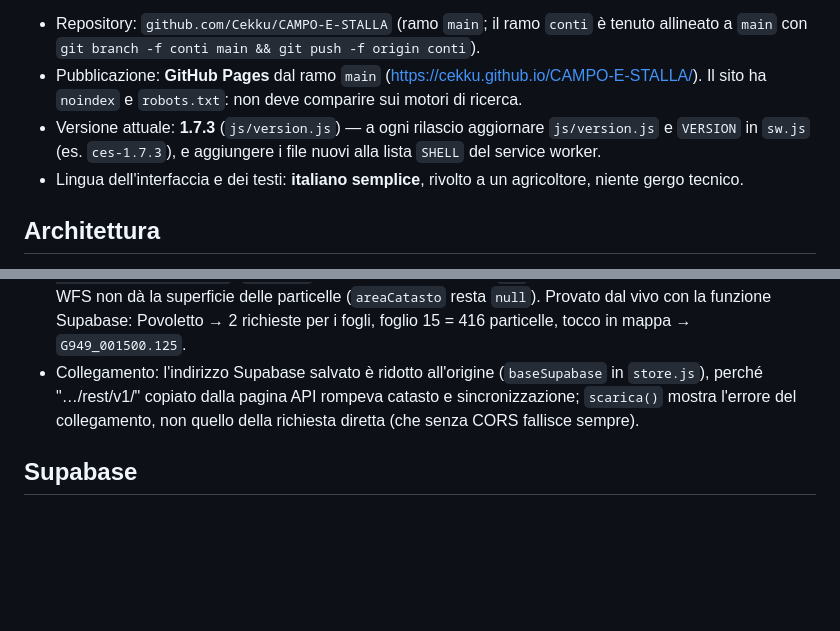
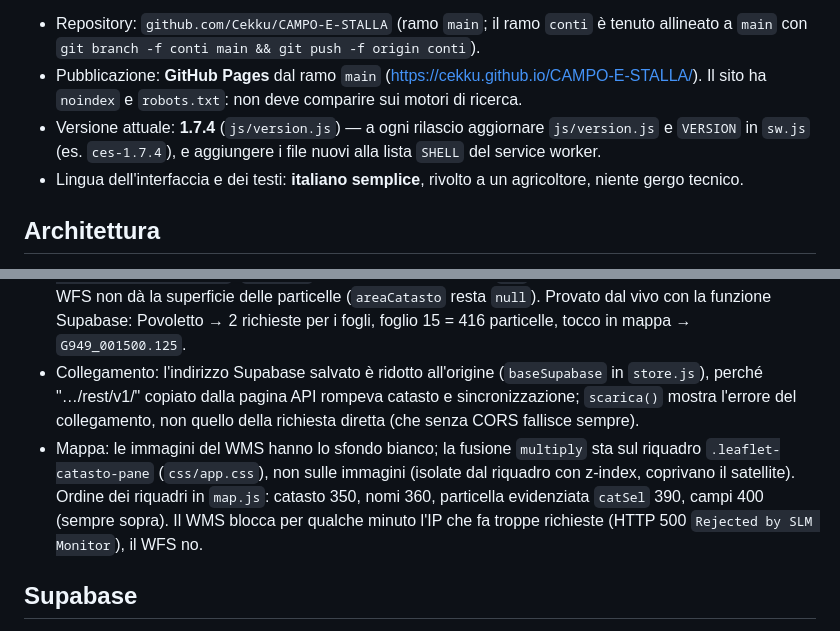
Before and after one commit to Cekku/CAMPO-E-STALLA, a Markdown page: CLAUDE.md, 2 parts joined by grey strips. Drawn GitHub-style; blank space fills up the shorter version.

Commit message:
CLAUDE.md: livelli della mappa e blocco del WMS, versione 1.7.4

```diff
--- a/CLAUDE.md
+++ b/CLAUDE.md
@@ -6,7 +6,7 @@ Questo file riassume tutto il lavoro fatto e come proseguire. La guida per l'ute
 
 - Repository: `github.com/Cekku/CAMPO-E-STALLA` (ramo `main`; il ramo `conti` è tenuto allineato a `main` con `git branch -f conti main && git push -f origin conti`).
 - Pubblicazione: **GitHub Pages** dal ramo `main` (https://cekku.github.io/CAMPO-E-STALLA/). Il sito ha `noindex` e `robots.txt`: non deve comparire sui motori di ricerca.
-- Versione attuale: **1.7.3** (`js/version.js`) — a ogni rilascio aggiornare `js/version.js` e `VERSION` in `sw.js` (es. `ces-1.7.3`), e aggiungere i file nuovi alla lista `SHELL` del service worker.
+- Versione attuale: **1.7.4** (`js/version.js`) — a ogni rilascio aggiornare `js/version.js` e `VERSION` in `sw.js` (es. `ces-1.7.4`), e aggiungere i file nuovi alla lista `SHELL` del service worker.
 - Lingua dell'interfaccia e dei testi: **italiano semplice**, rivolto a un agricoltore, niente gergo tecnico.
 
 ## Architettura
@@ -59,6 +59,7 @@ Con il cloud la riservatezza è garantita dalle regole RLS in `supabase/schema.s
 - Elenco comuni: `data/comuni.json` (ISTAT via matteocontrini/comuni-json, MIT).
 - **Limiti del WFS vero** (misurati il 22/10/2026): con un riquadro troppo alto in latitudine risponde `numberReturned="0"` senza errore (fogli: ok fino a ~0,07°, zero da 0,075°; particelle: ok fino a 0,016°, zero da 0,018°); larghezza e numero di risultati non contano (1.891 particelle in una richiesta nel centro di Udine). Per questo `wfs()` divide il riquadro (`PASSO`: fogli 0,06° lat × 0,12° lon, particelle 0,015° × 0,02°), 3 richieste alla volta, senza doppioni. Ogni tanto risponde a caso `ServiceException InvalidFormat "Richiesta non valida"`: `wfsUno()` riprova fino a 3 volte con `&_=` per non riusare la risposta in cache. Il WFS non dà la superficie delle particelle (`areaCatasto` resta `null`). Provato dal vivo con la funzione Supabase: Povoletto → 2 richieste per i fogli, foglio 15 = 416 particelle, tocco in mappa → `G949_001500.125`.
 - Collegamento: l'indirizzo Supabase salvato è ridotto all'origine (`baseSupabase` in `store.js`), perché "…/rest/v1/" copiato dalla pagina API rompeva catasto e sincronizzazione; `scarica()` mostra l'errore del collegamento, non quello della richiesta diretta (che senza CORS fallisce sempre).
+- Mappa: le immagini del WMS hanno lo sfondo bianco; la fusione `multiply` sta sul riquadro `.leaflet-catasto-pane` (`css/app.css`), non sulle immagini (isolate dal riquadro con z-index, coprivano il satellite). Ordine dei riquadri in `map.js`: catasto 350, nomi 360, particella evidenziata `catSel` 390, campi 400 (sempre sopra). Il WMS blocca per qualche minuto l'IP che fa troppe richieste (HTTP 500 `Rejected by SLM Monitor`), il WFS no.
 
 ## Supabase
 
```
